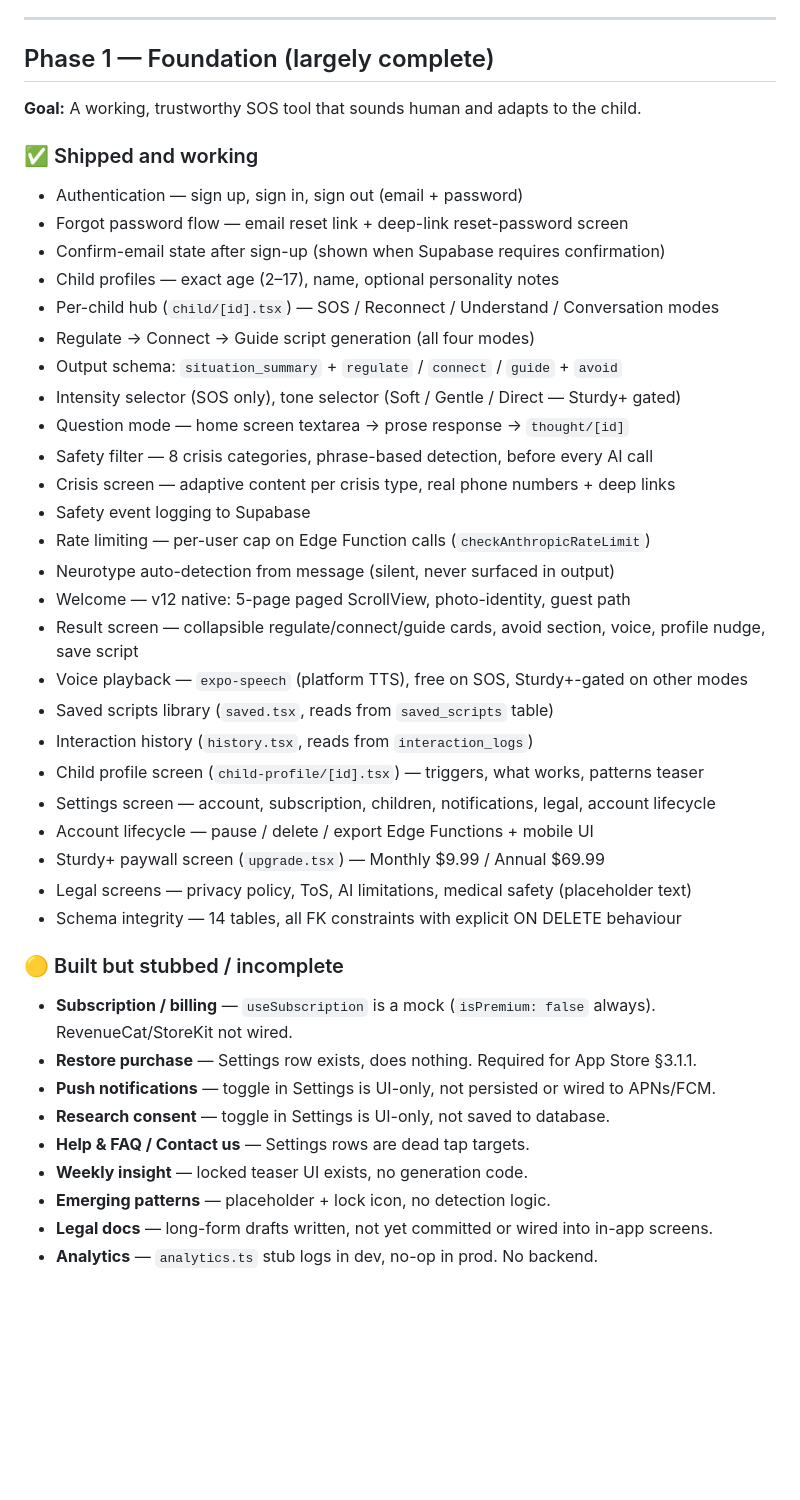
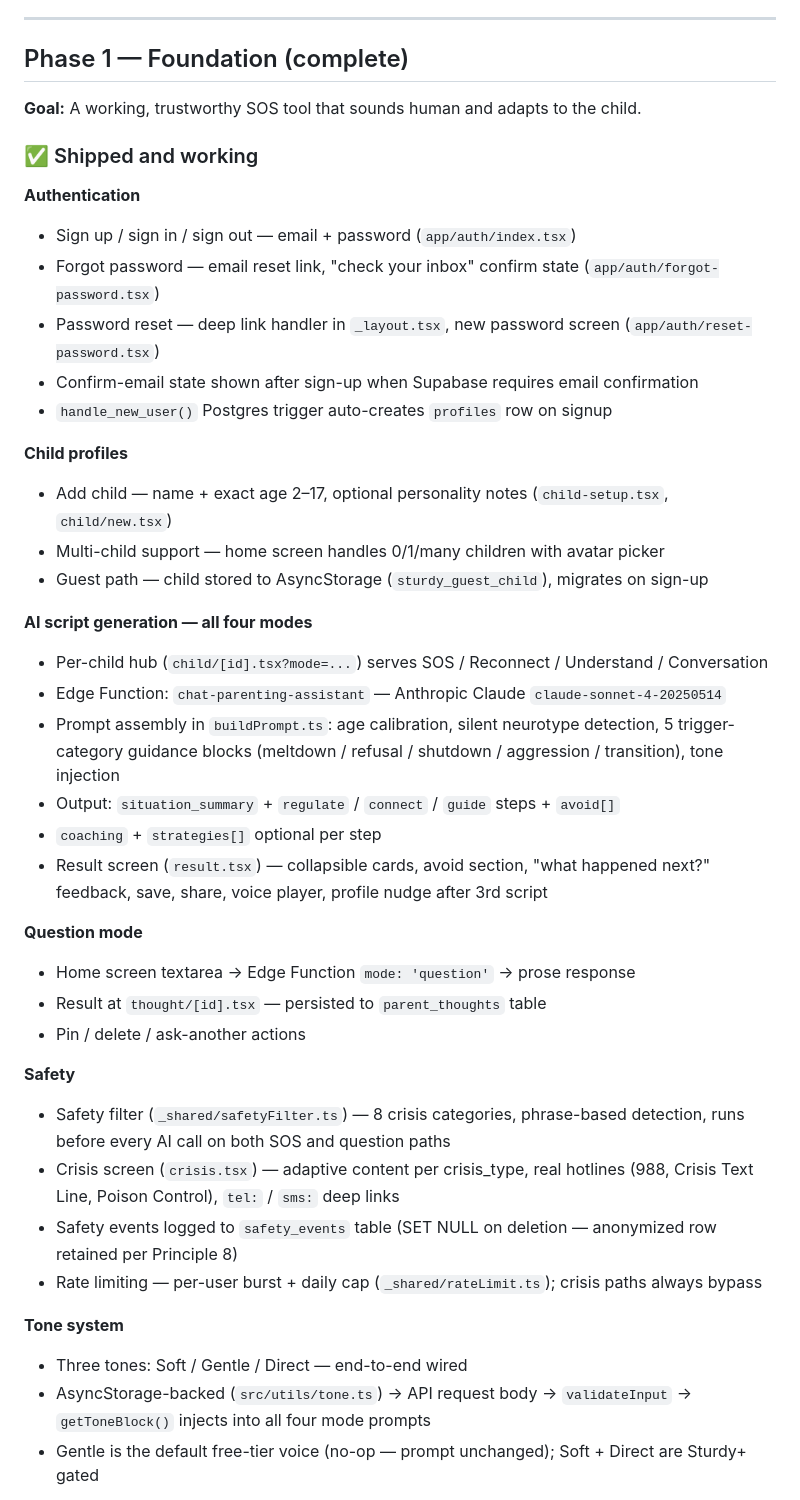
Before and after one commit to mrhtly83-cmd/sturdy, a Markdown page: docs/product/ROADMAP.md, the part around one of its changes. Drawn GitHub-style; blank space fills up the shorter version.

```diff
--- a/docs/product/ROADMAP.md
+++ b/docs/product/ROADMAP.md
@@ -23,44 +23,45 @@ Every decision should serve at least one of these:
 
 ---
 
-## Phase 1 — Foundation (largely complete)
+## Phase 1 — Foundation (complete)
 
 **Goal:** A working, trustworthy SOS tool that sounds human and adapts to the child.
 
 ### ✅ Shipped and working
-- Authentication — sign up, sign in, sign out (email + password)
-- Forgot password flow — email reset link + deep-link reset-password screen
-- Confirm-email state after sign-up (shown when Supabase requires confirmation)
-- Child profiles — exact age (2–17), name, optional personality notes
-- Per-child hub (`child/[id].tsx`) — SOS / Reconnect / Understand / Conversation modes
-- Regulate → Connect → Guide script generation (all four modes)
-- Output schema: `situation_summary` + `regulate` / `connect` / `guide` + `avoid`
-- Intensity selector (SOS only), tone selector (Soft / Gentle / Direct — Sturdy+ gated)
-- Question mode — home screen textarea → prose response → `thought/[id]`
-- Safety filter — 8 crisis categories, phrase-based detection, before every AI call
-- Crisis screen — adaptive content per crisis type, real phone numbers + deep links
-- Safety event logging to Supabase
-- Rate limiting — per-user cap on Edge Function calls (`checkAnthropicRateLimit`)
-- Neurotype auto-detection from message (silent, never surfaced in output)
-- Welcome — v12 native: 5-page paged ScrollView, photo-identity, guest path
-- Result screen — collapsible regulate/connect/guide cards, avoid section, voice, profile nudge, save script
-- Voice playback — `expo-speech` (platform TTS), free on SOS, Sturdy+-gated on other modes
-- Saved scripts library (`saved.tsx`, reads from `saved_scripts` table)
-- Interaction history (`history.tsx`, reads from `interaction_logs`)
-- Child profile screen (`child-profile/[id].tsx`) — triggers, what works, patterns teaser
-- Settings screen — account, subscription, children, notifications, legal, account lifecycle
-- Account lifecycle — pause / delete / export Edge Functions + mobile UI
-- Sturdy+ paywall screen (`upgrade.tsx`) — Monthly $9.99 / Annual $69.99
-- Legal screens — privacy policy, ToS, AI limitations, medical safety (placeholder text)
-- Schema integrity — 14 tables, all FK constraints with explicit ON DELETE behaviour
 
-### 🟡 Built but stubbed / incomplete
-- **Subscription / billing** — `useSubscription` is a mock (`isPremium: false` always). RevenueCat/StoreKit not wired.
-- **Restore purchase** — Settings row exists, does nothing. Required for App Store §3.1.1.
-- **Push notifications** — toggle in Settings is UI-only, not persisted or wired to APNs/FCM.
-- **Research consent** — toggle in Settings is UI-only, not saved to database.
-- **Help & FAQ / Contact us** — Settings rows are dead tap targets.
-- **Weekly insight** — locked teaser UI exists, no generation code.
-- **Emerging patterns** — placeholder + lock icon, no detection logic.
-- **Legal docs** — long-form drafts written, not yet committed or wired into in-app screens.
-- **Analytics** — `analytics.ts` stub logs in dev, no-op in prod. No backend.
+**Authentication**
+- Sign up / sign in / sign out — email + password (`app/auth/index.tsx`)
+- Forgot password — email reset link, "check your inbox" confirm state (`app/auth/forgot-password.tsx`)
+- Password reset — deep link handler in `_layout.tsx`, new password screen (`app/auth/reset-password.tsx`)
+- Confirm-email state shown after sign-up when Supabase requires email confirmation
+- `handle_new_user()` Postgres trigger auto-creates `profiles` row on signup
+
+**Child profiles**
+- Add child — name + exact age 2–17, optional personality notes (`child-setup.tsx`, `child/new.tsx`)
+- Multi-child support — home screen handles 0/1/many children with avatar picker
+- Guest path — child stored to AsyncStorage (`sturdy_guest_child`), migrates on sign-up
+
+**AI script generation — all four modes**
+- Per-child hub (`child/[id].tsx?mode=...`) serves SOS / Reconnect / Understand / Conversation
+- Edge Function: `chat-parenting-assistant` — Anthropic Claude `claude-sonnet-4-20250514`
+- Prompt assembly in `buildPrompt.ts`: age calibration, silent neurotype detection, 5 trigger-category guidance blocks (meltdown / refusal / shutdown / aggression / transition), tone injection
+- Output: `situation_summary` + `regulate` / `connect` / `guide` steps + `avoid[]`
+- `coaching` + `strategies[]` optional per step
+- Result screen (`result.tsx`) — collapsible cards, avoid section, "what happened next?" feedback, save, share, voice player, profile nudge after 3rd script
+
+**Question mode**
+- Home screen textarea → Edge Function `mode: 'question'` → prose response
+- Result at `thought/[id].tsx` — persisted to `parent_thoughts` table
+- Pin / delete / ask-another actions
+
+**Safety**
+- Safety filter (`_shared/safetyFilter.ts`) — 8 crisis categories, phrase-based detection, runs before every AI call on both SOS and question paths
+- Crisis screen (`crisis.tsx`) — adaptive content per crisis_type, real hotlines (988, Crisis Text Line, Poison Control), `tel:` / `sms:` deep links
+- Safety events logged to `safety_events` table (SET NULL on deletion — anonymized row retained per Principle 8)
+- Rate limiting — per-user burst + daily cap (`_shared/rateLimit.ts`); crisis paths always bypass
+
+**Tone system**
+- Three tones: Soft / Gentle / Direct — end-to-end wired
+- AsyncStorage-backed (`src/utils/tone.ts`) → API request body → `validateInput` → `getToneBlock()` injects into all four mode prompts
+- Gentle is the default free-tier voice (no-op — prompt unchanged); Soft + Direct are Sturdy+ gated
+
```
Also changed, not shown: other parts of docs/product/ROADMAP.md (+65 -7 lines), CLAUDE.md (+3 -3 lines).
